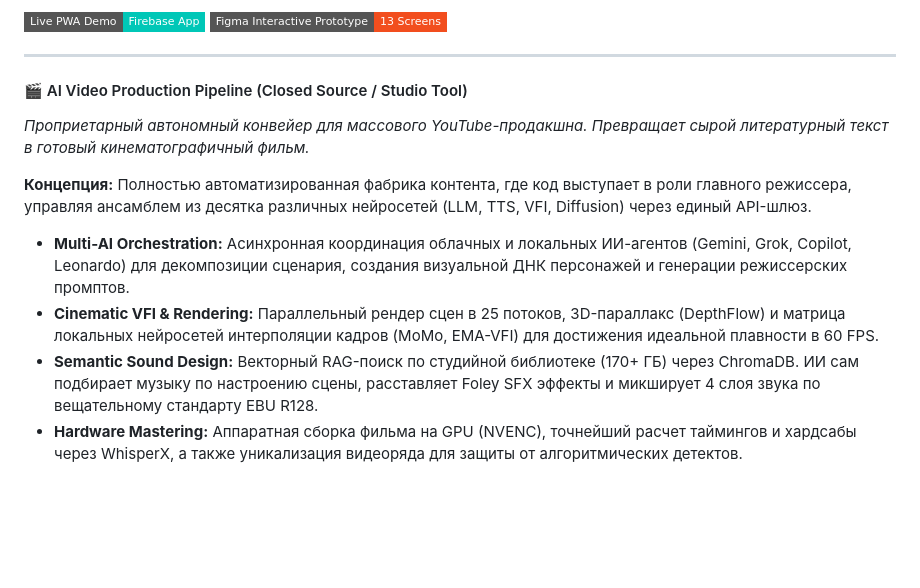
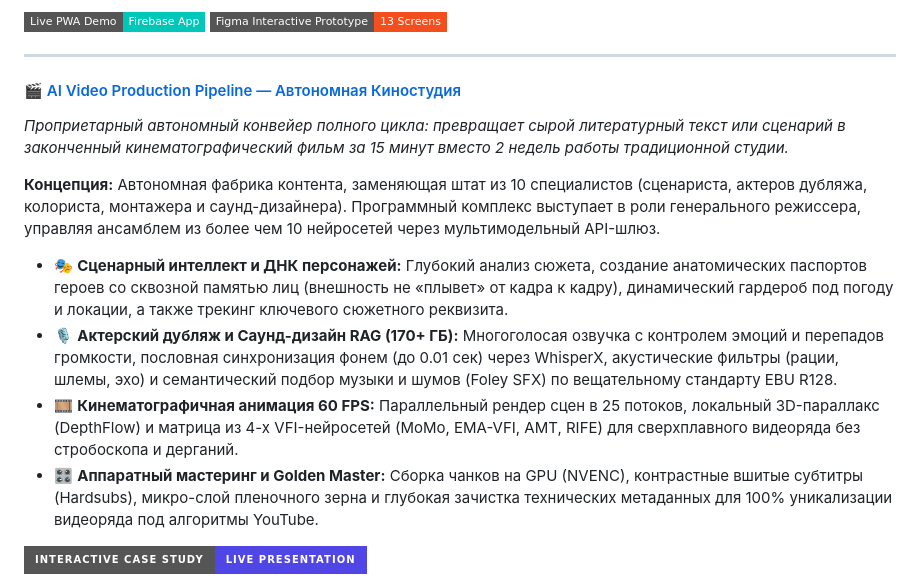
Before and after one commit to mainparadox/mainparadox, a Markdown page: README.md, the part around one of its changes. Drawn GitHub-style; badges without logos; blank space fills up the shorter version.

```diff
--- a/README.md
+++ b/README.md
@@ -106,15 +106,21 @@ graph LR
 </p>
 
 ---
-#### 🎬 AI Video Production Pipeline (Closed Source / Studio Tool)
-*Проприетарный автономный конвейер для массового YouTube-продакшна. Превращает сырой литературный текст в готовый кинематографичный фильм.*
+#### 🎬 [AI Video Production Pipeline — Автономная Киностудия](https://mainparadox.github.io/mainparadox/portfolio/ggs-video-engine/)
+*Проприетарный автономный конвейер полного цикла: превращает сырой литературный текст или сценарий в законченный кинематографический фильм за 15 минут вместо 2 недель работы традиционной студии.*
 
-**Концепция:** Полностью автоматизированная фабрика контента, где код выступает в роли главного режиссера, управляя ансамблем из десятка различных нейросетей (LLM, TTS, VFI, Diffusion) через единый API-шлюз.
+**Концепция:** Автономная фабрика контента, заменяющая штат из 10 специалистов (сценариста, актеров дубляжа, колориста, монтажера и саунд-дизайнера). Программный комплекс выступает в роли генерального режиссера, управляя ансамблем из более чем 10 нейросетей через мультимодельный API-шлюз.
 
-* **Multi-AI Orchestration:** Асинхронная координация облачных и локальных ИИ-агентов (Gemini, Grok, Copilot, Leonardo) для декомпозиции сценария, создания визуальной ДНК персонажей и генерации режиссерских промптов.
-* **Cinematic VFI & Rendering:** Параллельный рендер сцен в 25 потоков, 3D-параллакс (DepthFlow) и матрица локальных нейросетей интерполяции кадров (MoMo, EMA-VFI) для достижения идеальной плавности в 60 FPS.
-* **Semantic Sound Design:** Векторный RAG-поиск по студийной библиотеке (170+ ГБ) через ChromaDB. ИИ сам подбирает музыку по настроению сцены, расставляет Foley SFX эффекты и микширует 4 слоя звука по вещательному стандарту EBU R128.
-* **Hardware Mastering:** Аппаратная сборка фильма на GPU (NVENC), точнейший расчет таймингов и хардсабы через WhisperX, а также уникализация видеоряда для защиты от алгоритмических детектов.
+* 🎭 **Сценарный интеллект и ДНК персонажей:** Глубокий анализ сюжета, создание анатомических паспортов героев со сквозной памятью лиц (внешность не «плывет» от кадра к кадру), динамический гардероб под погоду и локации, а также трекинг ключевого сюжетного реквизита.
+* 🎙️ **Актерский дубляж и Саунд-дизайн RAG (170+ ГБ):** Многоголосая озвучка с контролем эмоций и перепадов громкости, пословная синхронизация фонем (до 0.01 сек) через WhisperX, акустические фильтры (рации, шлемы, эхо) и семантический подбор музыки и шумов (Foley SFX) по вещательному стандарту EBU R128.
+* 🎞️ **Кинематографичная анимация 60 FPS:** Параллельный рендер сцен в 25 потоков, локальный 3D-параллакс (DepthFlow) и матрица из 4-х VFI-нейросетей (MoMo, EMA-VFI, AMT, RIFE) для сверхплавного видеоряда без стробоскопа и дерганий.
+* 🎛️ **Аппаратный мастеринг и Golden Master:** Сборка чанков на GPU (NVENC), контрастные вшитые субтитры (Hardsubs), микро-слой пленочного зерна и глубокая зачистка технических метаданных для 100% уникализации видеоряда под алгоритмы YouTube.
+
+<p>
+  <a href="https://mainparadox.github.io/mainparadox/portfolio/ggs-video-engine/" target="_blank">
+    <img src="https://img.shields.io/badge/Interactive_Case_Study-Live_Presentation-4F46E5?style=for-the-badge&logo=safari&logoColor=white" />
+  </a>
+</p>
 
 <p>
   <img src="https://img.shields.io/badge/Status-Private_Enterprise_Tool-E34F26?style=flat-square&logo=github&logoColor=white" />
```
Also changed, not shown: other parts of README.md (+2 -1 lines).
